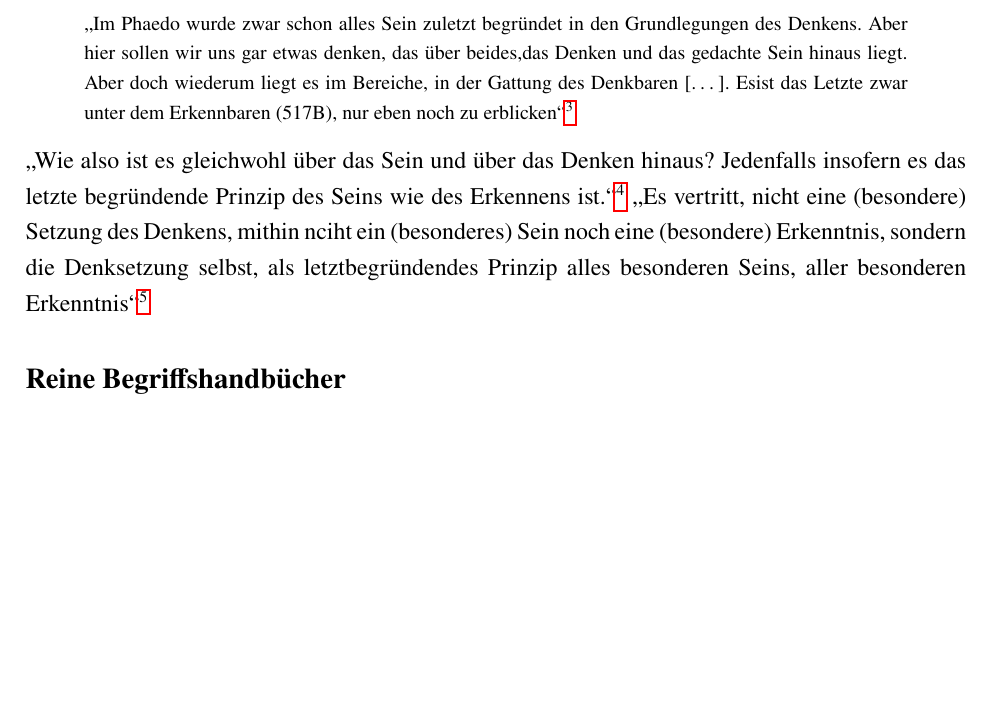
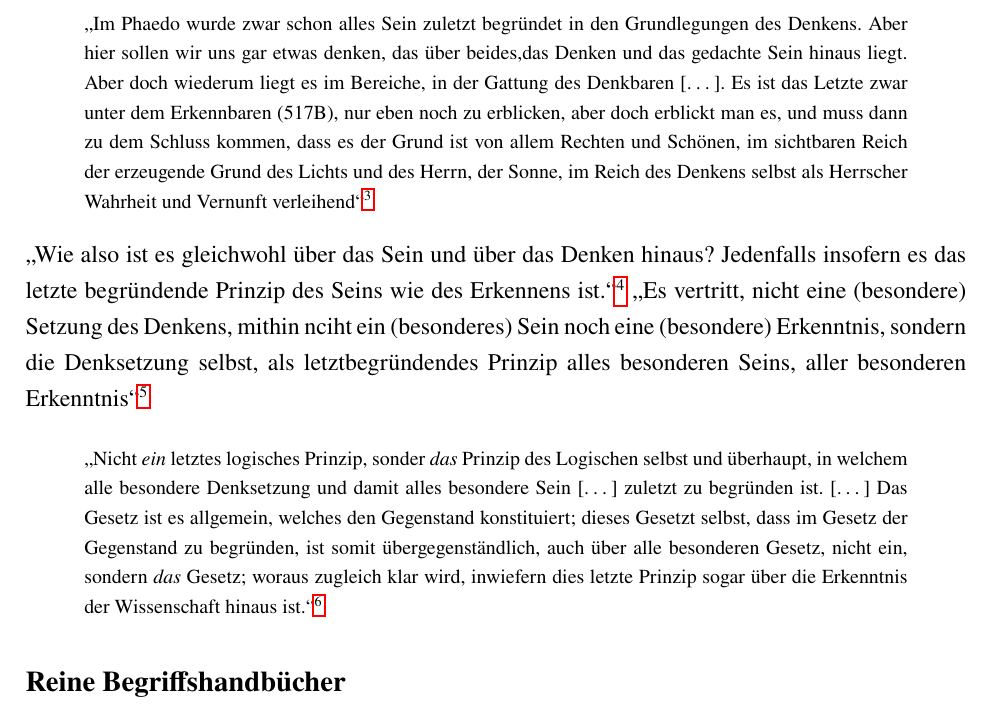
Before and after one commit to SemiblindWise/Bachelorarbeit, a LaTeX document (1 Vorlage/main.tex): part of page 5 of 36, cut so that both start at the same text, the shorter picture padded with empty space. Compiled offline with pdfLaTeX.

Commit message:
Natorp Staat zuende. Ausbesserungen

```diff
--- a/1 Vorlage/main.tex
+++ b/1 Vorlage/main.tex
@@ -63,10 +63,10 @@ Wichtig bei Gottfired Martin\nocite{NatorpIdeenlehre}
 \subsubsection*{Der Staat}
 Interne Gliederung nicht im Inhaltsverzeichnis: S. 183 Dialektische Begründung der Lehre von den drei Seelenteilen (436-441), S. 185 Direkte Einführung der Ideenlehre (475-486), S. 188 Die Idee des Guten (502-518), S. 201 Der Erkenntnisweg zum Unvedingten (521-534) Wissenschaften und Dialektik
 Es fehlt der letzte Teil 596 im Unterkapitel
-\zitatblock{\enquote{Im Phaedo wurde zwar schon alles Sein zuletzt begründet in den Grundlegungen des Denkens. Aber hier sollen wir uns gar etwas denken, das über beides,das Denken und das gedachte Sein hinaus liegt. Aber doch wiederum liegt es im Bereiche, in der Gattung des Denkbaren [\dots]. Esist das Letzte zwar unter dem Erkennbaren (517B), nur eben noch zu erblicken}\footcite[][S. 191]{NatorpIdeenlehre}}
+\zitatblock{\enquote{Im Phaedo wurde zwar schon alles Sein zuletzt begründet in den Grundlegungen des Denkens. Aber hier sollen wir uns gar etwas denken, das über beides,das Denken und das gedachte Sein hinaus liegt. Aber doch wiederum liegt es im Bereiche, in der Gattung des Denkbaren [\dots]. Es ist das Letzte zwar unter dem Erkennbaren (517B), nur eben noch zu erblicken, aber doch erblickt man es, und muss dann zu dem Schluss kommen, dass es der Grund ist von allem Rechten und Schönen, im sichtbaren Reich der erzeugende Grund des Lichts und des Herrn, der Sonne, im Reich des Denkens selbst als Herrscher Wahrheit und Vernunft verleihend}\footcite[][S. 191]{NatorpIdeenlehre}}
 \enquote{Wie also ist es gleichwohl über das Sein und über das Denken hinaus? Jedenfalls insofern es das letzte begründende Prinzip des Seins wie des Erkennens ist.}\footcite[][S. 191]{NatorpIdeenlehre}
 \enquote{Es vertritt, nicht eine (besondere) Setzung des Denkens, mithin nciht ein (besonderes) Sein noch eine (besondere) Erkenntnis, sondern die Denksetzung selbst, als letztbegründendes Prinzip alles besonderen Seins, aller besonderen Erkenntnis}\footcite[][S. 192]{NatorpIdeenlehre}
-
+\zitatblock{\enquote{Nicht \emph{ein} letztes logisches Prinzip, sonder \emph{das} Prinzip des Logischen selbst und überhaupt, in welchem alle besondere Denksetzung und damit alles besondere Sein [\dots] zuletzt zu begründen ist. [\dots] Das Gesetz ist es allgemein, welches den Gegenstand konstituiert; dieses Gesetzt selbst, dass im Gesetz der Gegenstand zu begründen, ist somit übergegenständlich, auch über alle besonderen Gesetz, nicht ein, sondern \emph{das} Gesetz; woraus zugleich klar wird, inwiefern dies letzte Prinzip sogar über die Erkenntnis der Wissenschaft hinaus ist.}\footcite[vgl.][S. 194f.]{NatorpIdeenlehre}}
 
 \subsection*{Reine Begriffshandbücher}
 \enquote{Trennung und Teilnahme sind die zwei Hauptbegrife der Dialektik. Getrennt kann nur werden, was vorher zusammengesetzt war (Phaed. 92 E, 78 C)}\footcite[][S. 349]{Perls}
```
Also changed, not shown: 1 Vorlage/main.tex (3 more changed lines).
